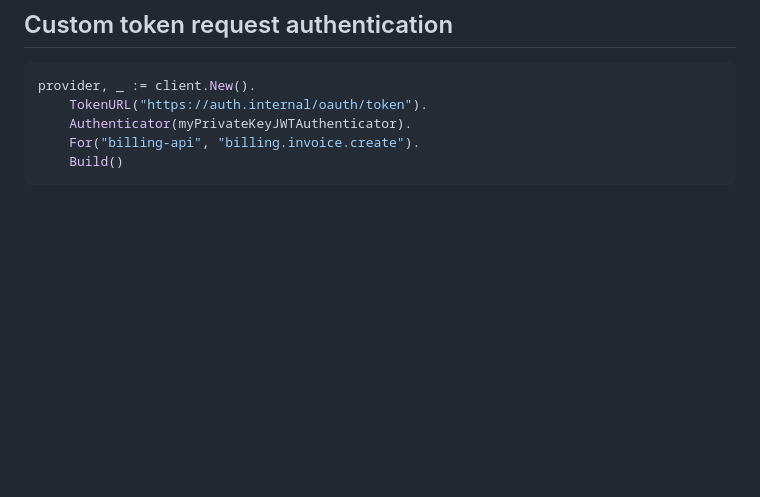
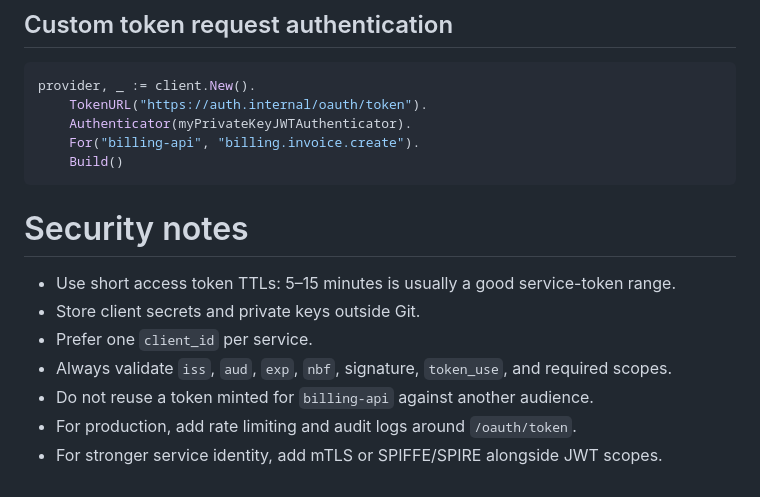
Before and after one commit to stremovskyy/orionis, a Markdown page: README.md, the part around the change. Rendered like a GitHub page; blank space fills up the shorter version.

Commit message:
docs: capture security notes

````diff
--- a/README.md
+++ b/README.md
@@ -352,3 +352,12 @@ provider, _ := client.New().
     For("billing-api", "billing.invoice.create").
     Build()
 ```
+# Security notes
+
+- Use short access token TTLs: 5–15 minutes is usually a good service-token range.
+- Store client secrets and private keys outside Git.
+- Prefer one `client_id` per service.
+- Always validate `iss`, `aud`, `exp`, `nbf`, signature, `token_use`, and required scopes.
+- Do not reuse a token minted for `billing-api` against another audience.
+- For production, add rate limiting and audit logs around `/oauth/token`.
+- For stronger service identity, add mTLS or SPIFFE/SPIRE alongside JWT scopes.
````
